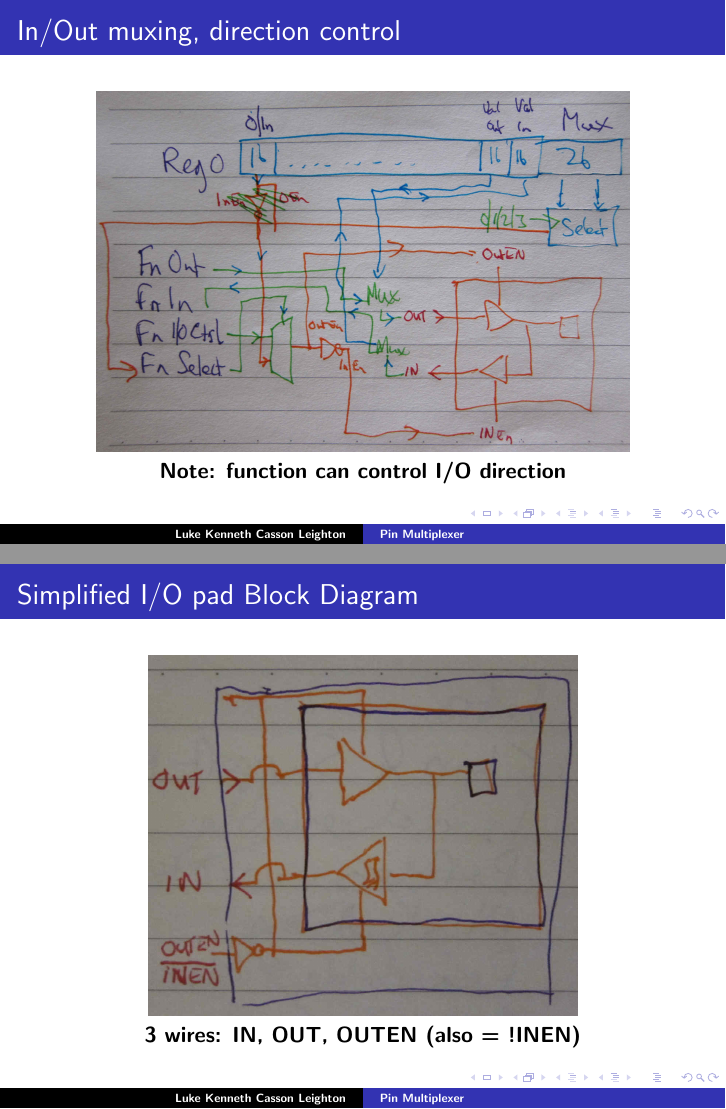
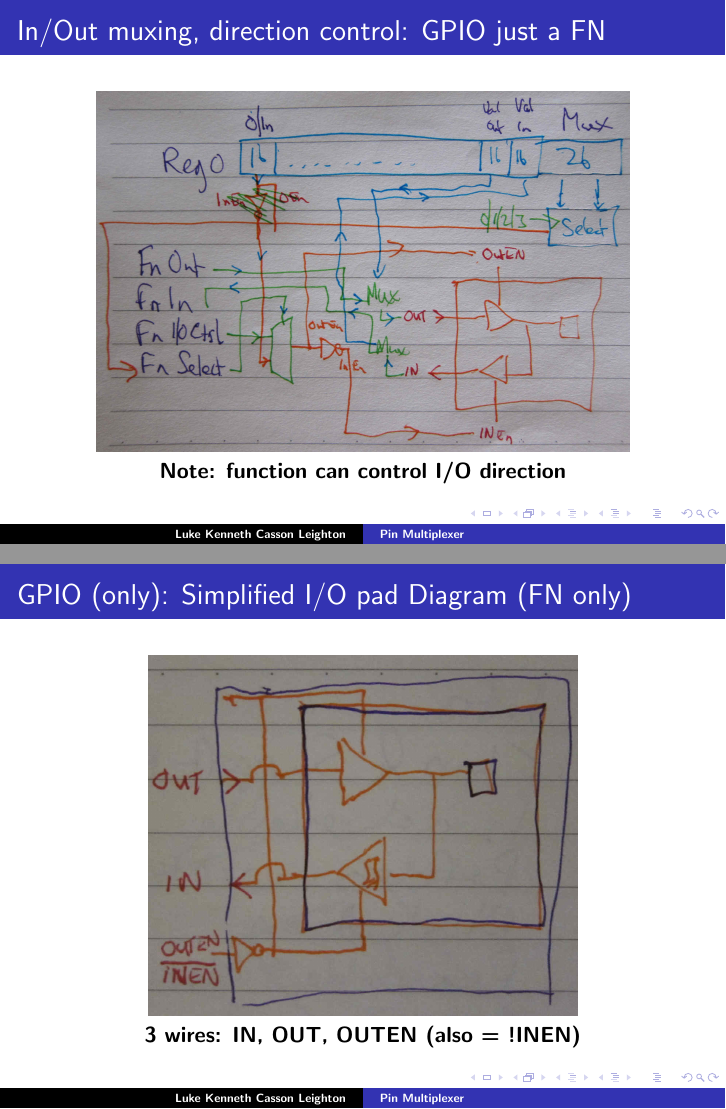
Before and after one commit to programmerjake/libre-soc-wiki, LaTeX slides (pinmux/pinmux_chennai_2018.tex): pages 13 and 14 of 19, joined at a grey line. Compiled offline with pdfLaTeX.

Commit message:
add slides

```diff
--- a/pinmux/pinmux_chennai_2018.tex
+++ b/pinmux/pinmux_chennai_2018.tex
@@ -208,7 +208,7 @@
 }
 
 
-\frame{\frametitle{In/Out muxing, direction control}
+\frame{\frametitle{In/Out muxing, direction control: GPIO just a FN}
  \begin{center}
   \includegraphics[height=2.5in]{reg_gpio_fn_ctrl.jpg}\\
   {\bf Note: function can control I/O direction}
@@ -216,7 +216,7 @@
 }
 
 
-\frame{\frametitle{Simplified I/O pad Block Diagram}
+\frame{\frametitle{GPIO (only): Simplified I/O pad Diagram (FN only)}
  \begin{center}
   \includegraphics[height=2.5in]{reg_gpio_pinblock.jpg}\\
   {\bf 3 wires: IN, OUT, OUTEN (also = !INEN) }
```
